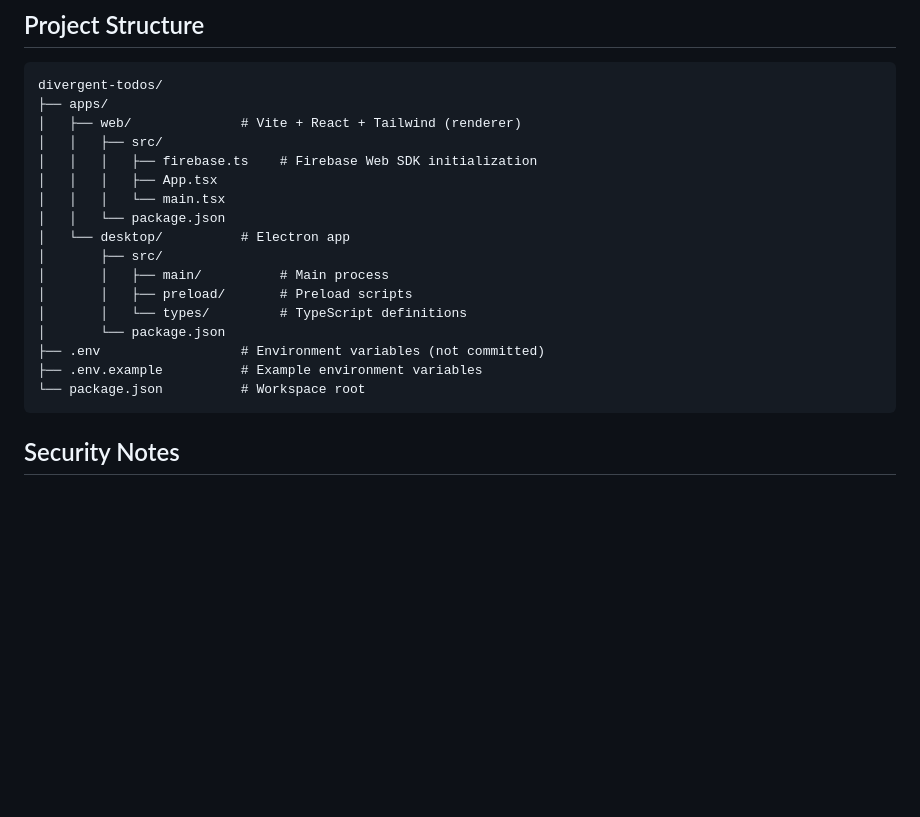
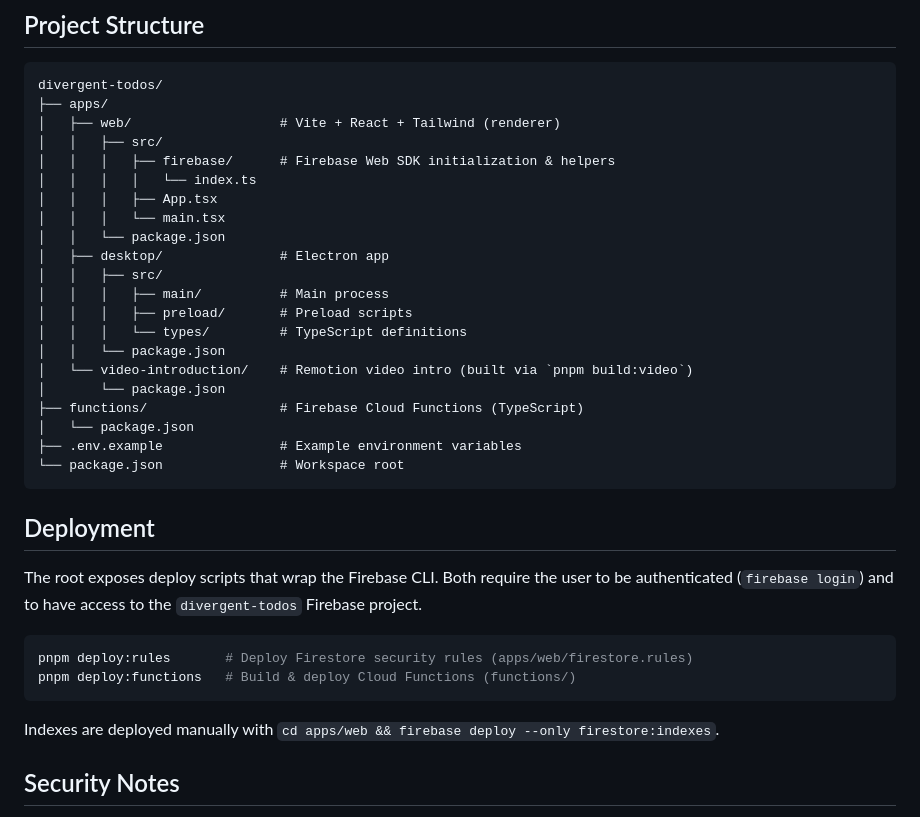
Before and after one commit to christianalfoni/divergent-todos, a Markdown page: README.md, the part around the change. GitHub-like rendering; blank space fills up the shorter version.

````diff
--- a/README.md
+++ b/README.md
@@ -79,22 +79,37 @@ The repo has two separate test suites. **Agents and CI should default to `pnpm t
 ```
 divergent-todos/
 ├── apps/
-│   ├── web/              # Vite + React + Tailwind (renderer)
+│   ├── web/                   # Vite + React + Tailwind (renderer)
 │   │   ├── src/
-│   │   │   ├── firebase.ts    # Firebase Web SDK initialization
+│   │   │   ├── firebase/      # Firebase Web SDK initialization & helpers
+│   │   │   │   └── index.ts
 │   │   │   ├── App.tsx
 │   │   │   └── main.tsx
 │   │   └── package.json
-│   └── desktop/          # Electron app
-│       ├── src/
-│       │   ├── main/          # Main process
-│       │   ├── preload/       # Preload scripts
-│       │   └── types/         # TypeScript definitions
+│   ├── desktop/               # Electron app
+│   │   ├── src/
+│   │   │   ├── main/          # Main process
+│   │   │   ├── preload/       # Preload scripts
+│   │   │   └── types/         # TypeScript definitions
+│   │   └── package.json
+│   └── video-introduction/    # Remotion video intro (built via `pnpm build:video`)
 │       └── package.json
-├── .env                  # Environment variables (not committed)
-├── .env.example          # Example environment variables
-└── package.json          # Workspace root
+├── functions/                 # Firebase Cloud Functions (TypeScript)
+│   └── package.json
+├── .env.example               # Example environment variables
+└── package.json               # Workspace root
 ```
+
+## Deployment
+
+The root exposes deploy scripts that wrap the Firebase CLI. Both require the user to be authenticated (`firebase login`) and to have access to the `divergent-todos` Firebase project.
+
+```bash
+pnpm deploy:rules       # Deploy Firestore security rules (apps/web/firestore.rules)
+pnpm deploy:functions   # Build & deploy Cloud Functions (functions/)
+```
+
+Indexes are deployed manually with `cd apps/web && firebase deploy --only firestore:indexes`.
 
 ## Security Notes
 
````
Also changed, not shown: CLAUDE.md (+28 -2 lines).
